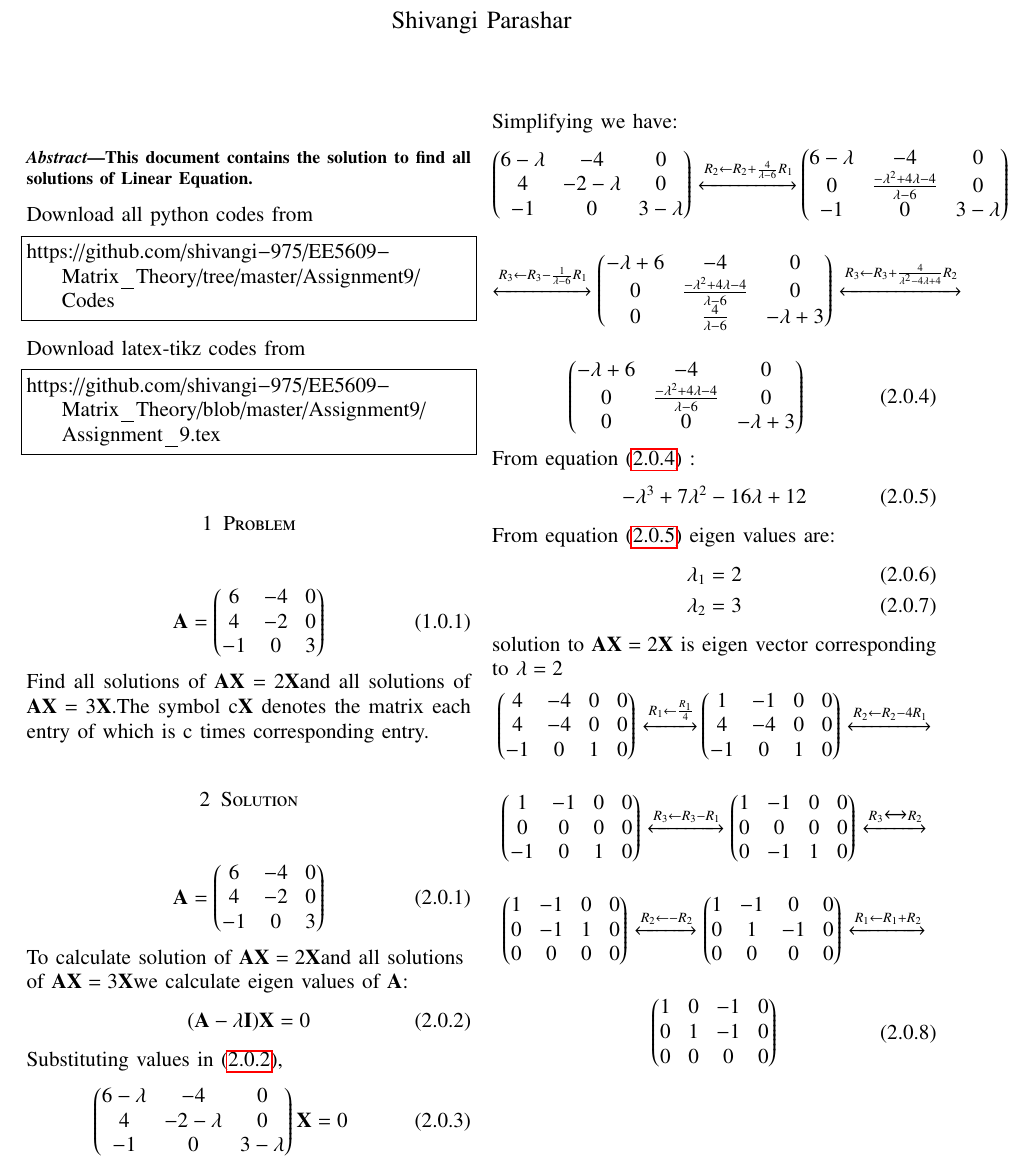
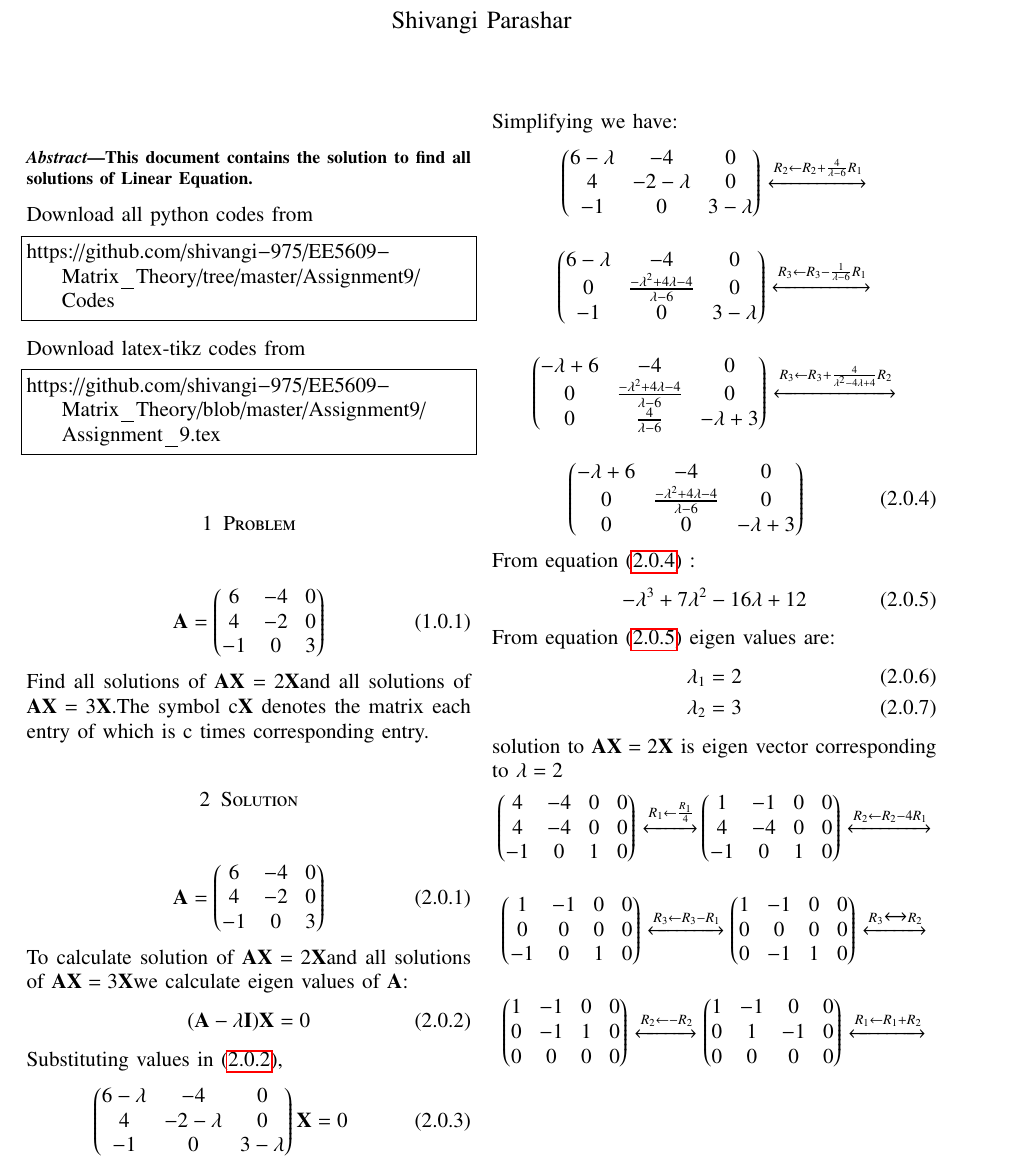
Before and after one commit to shivangi-975/EE5609-Matrix_Theory, a LaTeX problem sheet (Assignment9/Assignment_9.tex): part of page 1 of 2, cut so that both start at the same text. Compiled offline with pdfLaTeX.

Commit message:
Update Assignment_9.tex

```diff
--- a/Assignment9/Assignment_9.tex
+++ b/Assignment9/Assignment_9.tex
@@ -268,7 +268,6 @@ Find all solutions of $\vec{AX}=2\vec{X}$and all solutions of $\vec{AX}=3\vec{X}
 %
 %
 \section{Solution}
-\begin{flushleft}
 \begin{align}
 \vec{A}=
 \myvec{6 & -4 & 0\\
@@ -291,14 +290,15 @@ Simplifying we have:
 \myvec{6-\lambda& -4 & 0\\
 4 & -2-\lambda & 0\\
 -1 &0 &3-\lambda}
-\xleftrightarrow[]{R_2 \leftarrow R_2+\frac{4}{\lambda-6} R_1}
-&
+\xleftrightarrow[]{R_2 \leftarrow R_2+\frac{4}{\lambda-6} R_1}\nonumber
+\end{align}
+\begin{align}
 \myvec{6-\lambda&-4&0\\
 0&\frac{-\lambda^2+4\lambda-4}{\lambda-6}&0\\
 -1&0&3-\lambda} \nonumber
+\xleftrightarrow[]{R_3 \leftarrow R_3-\frac{1}{\lambda-6}R_1}
 \end{align}
 \begin{align}
-\xleftrightarrow[]{R_3 \leftarrow R_3-\frac{1}{\lambda-6}R_1}
     \myvec{-\lambda+6&-4&0\\
             0&\frac{-\lambda^2+4\lambda-4}{\lambda-6}&0\\
             0&\frac{4}{\lambda-6}&-\lambda+3}
```
Also changed, not shown: Assignment9/Assignment_9.tex (8 more changed lines).
